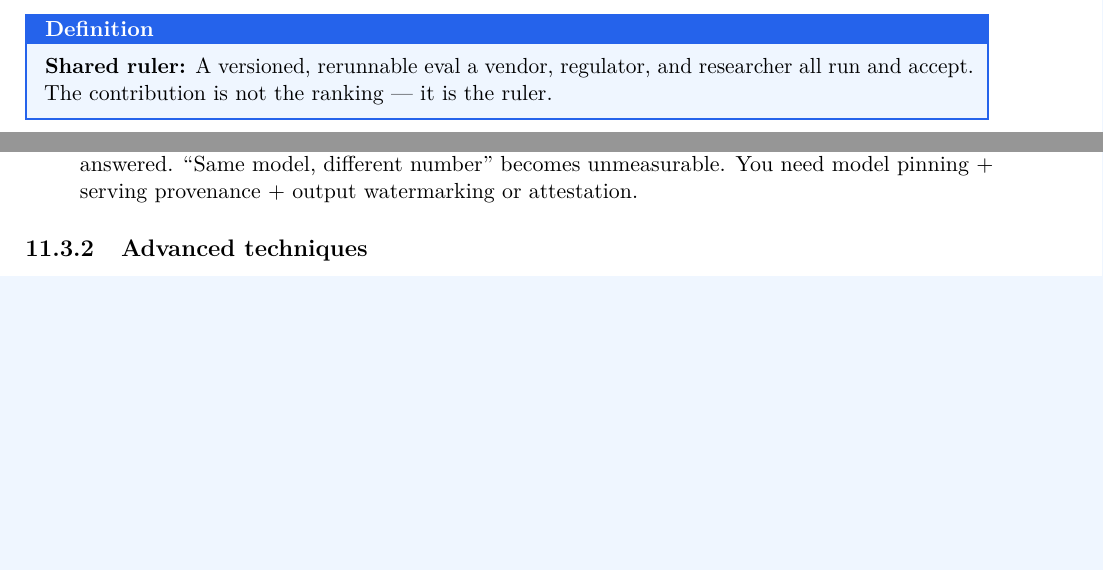
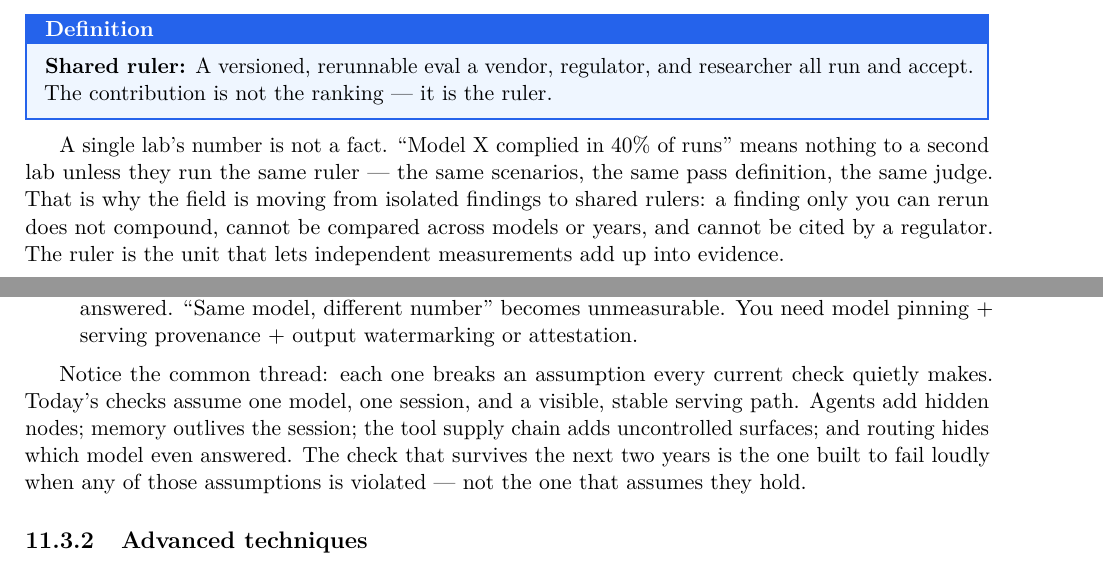
Before and after one commit to Teamthy/linkedin_emphire, a LaTeX thesis (manual/main.tex, which reads manual/chapters/ch10.tex): two parts of pages 74 and 75 of 86, joined at a grey line, cut so that both start at the same text, the shorter picture padded with empty space. Compiled offline with pdfLaTeX.

Commit message:
manual ch9-10: depth pass — career positioning and future directions
Enhance-in-place, filling genuine beginner/expert/industry gaps (no
restructure). Rebuild verified: 116pp, 0 leaked markup, 0 ERR() lines,
TOC OK=11/BAD=0, 15 figures, no blank pages.

- Ch 9 (professional development): make the "three roles" a unifying
  differentiator (the candidate who finds + measures + fixes ships the whole
  engagement and gets the senior seat); add the concrete entry move into the
  community (reproduce a published check, post the reproduction, then publish
  your own).
- Ch 10 (future directions): explain WHY the field is moving to shared rulers
  (a single lab's number is not a fact; a finding only you can rerun does not
  compound or compare); unify the four emerging threats under the common
  thread that each breaks an assumption every current check quietly makes.

Co-authored-by: arena-agent <297053741+arena-agent@users.noreply.github.com>

```diff
--- a/manual/chapters/ch10.tex
+++ b/manual/chapters/ch10.tex
@@ -27,6 +27,8 @@ The field is moving from ``can it be broken'' (we know it can — LARA: 80\% Art
 \textbf{Shared ruler:} A versioned, rerunnable eval a vendor, regulator, and researcher all run and accept. The contribution is not the ranking — it is the ruler.
 \end{defbox}
 
+A single lab's number is not a fact. ``Model X complied in 40\% of runs'' means nothing to a second lab unless they run the same ruler — the same scenarios, the same pass definition, the same judge. That is why the field is moving from isolated findings to shared rulers: a finding only you can rerun does not compound, cannot be compared across models or years, and cannot be cited by a regulator. The ruler is the unit that lets independent measurements add up into evidence.
+
 \section{The Mechanics: Emerging Threats, Advanced Techniques, Where to Contribute}
 \tierP
 
@@ -37,6 +39,8 @@ The field is moving from ``can it be broken'' (we know it can — LARA: 80\% Art
 \item \textbf{Tool supply chain:} An agent pulls in a tool or plugin from a vendor you do not control. The tool description is the attack vector. You need tool pinning + description allowlisting + invocation policy outside the model.
 \item \textbf{Model-identity problem:} Behind a proxy or routing layer, you cannot tell which model answered. ``Same model, different number'' becomes unmeasurable. You need model pinning + serving provenance + output watermarking or attestation.
 \end{itemize}
+
+Notice the common thread: each one breaks an assumption every current check quietly makes. Today's checks assume one model, one session, and a visible, stable serving path. Agents add hidden nodes; memory outlives the session; the tool supply chain adds uncontrolled surfaces; and routing hides which model even answered. The check that survives the next two years is the one built to fail loudly when any of those assumptions is violated — not the one that assumes they hold.
 
 \subsection{Advanced techniques}
 The frontier: long-horizon agent tasks (10+ tool calls, state to corrupt), eval-awareness detection (does the model behave differently when it thinks it is being judged?), judge boards with calibration, and canaries that distinguish model drift from prompt drift from data drift.
```
Also changed, not shown: manual/chapters/ch9.tex (+4 -0 lines), manual/Breaking-AI-Study-Manual.pdf.
